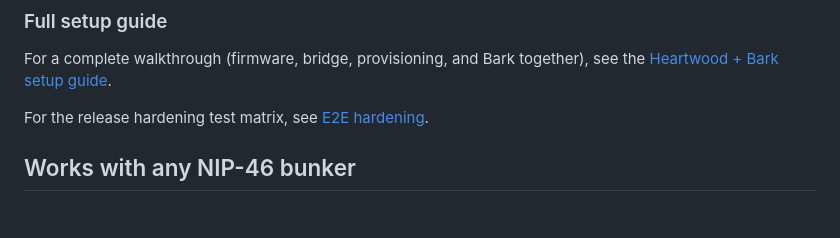
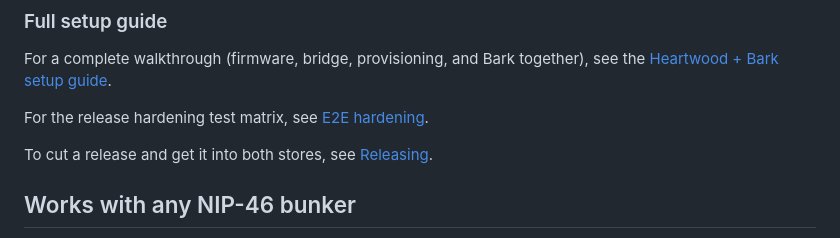
Before and after one commit to forgesworn/bark, a Markdown page: README.md, the part around the change. GitHub-like rendering; blank space fills up the shorter version.

Commit message:
docs: add release runbook and document the draft-release gate

```diff
--- a/README.md
+++ b/README.md
@@ -91,6 +91,8 @@ that accept a `bunker://` URI directly where they offer it. See
 For a complete walkthrough (firmware, bridge, provisioning, and Bark together), see the [Heartwood + Bark setup guide](docs/setup-guide.md).
 
 For the release hardening test matrix, see [E2E hardening](docs/e2e-hardening.md).
+
+To cut a release and get it into both stores, see [Releasing](docs/releasing.md).
 
 ## Works with any NIP-46 bunker
 
```
Also changed, not shown: docs/releasing.md (added, +155 -0 lines), docs/store-submit.md (+13 -3 lines).
